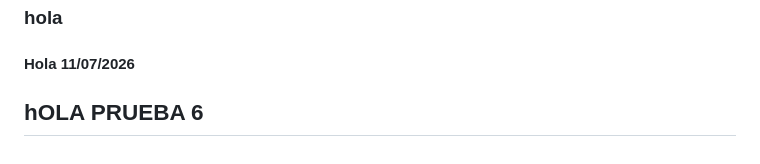
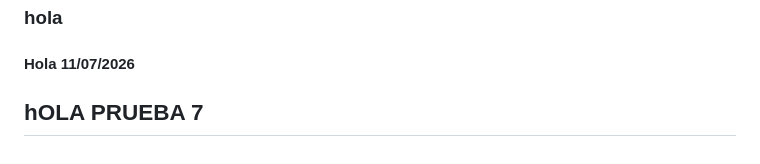
Before and after one commit to Leonardo-byte/Unilab-SW, a Markdown page: README.md, the part around the change. GitHub-like rendering.

Commit message:
cambios 7

```diff
--- a/README.md
+++ b/README.md
@@ -454,4 +454,4 @@ __pycache__/
 
 #### Hola 11/07/2026
 
-## hOLA PRUEBA 6
+## hOLA PRUEBA 7
```
